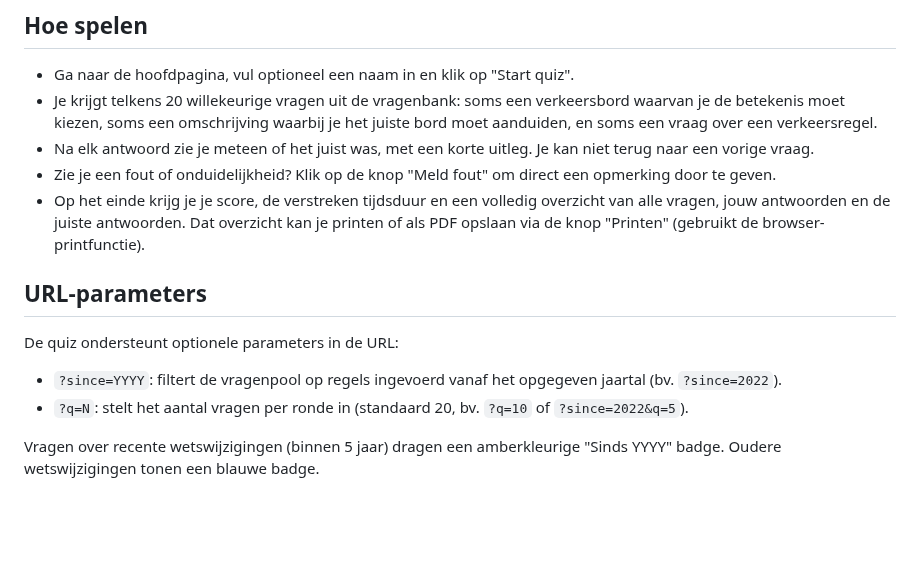
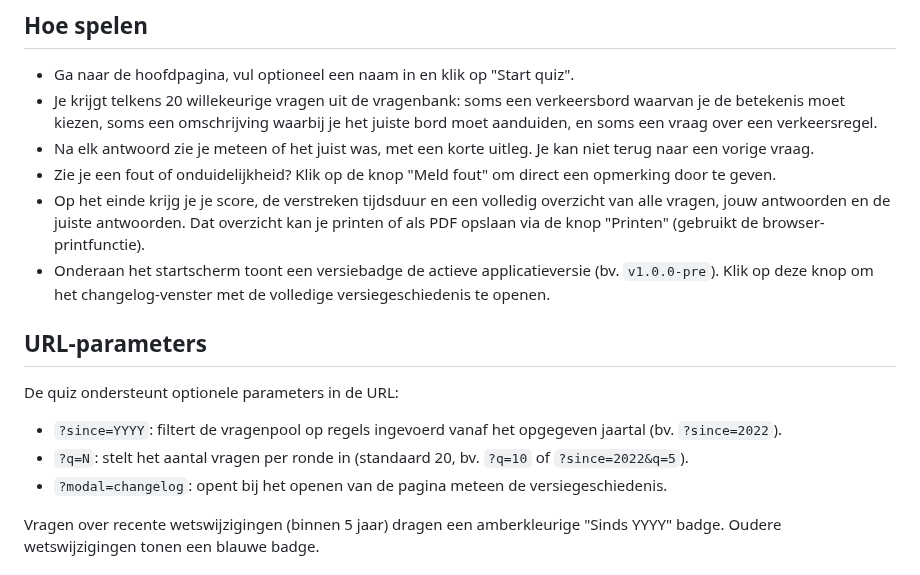
Before and after one commit to gpellicciotta/verkeersregels-quiz, a Markdown page: README.md, the part around the change. Drawn GitHub-style; blank space fills up the shorter version.

Commit message:
Added start screen version badge and interactive modal displaying formatted changelog notes on click.

```diff
--- a/README.md
+++ b/README.md
@@ -15,6 +15,8 @@ Geen server nodig: platte HTML/CSS/JS, te hosten via GitHub Pages.
 - Op het einde krijg je je score, de verstreken tijdsduur en een volledig overzicht van alle
   vragen, jouw antwoorden en de juiste antwoorden. Dat overzicht kan je printen of als PDF
   opslaan via de knop "Printen" (gebruikt de browser-printfunctie).
+- Onderaan het startscherm toont een versiebadge de actieve applicatieversie (bv. `v1.0.0-pre`).
+  Klik op deze knop om het changelog-venster met de volledige versiegeschiedenis te openen.
 
 ## URL-parameters
 
@@ -22,6 +24,7 @@ De quiz ondersteunt optionele parameters in de URL:
 
 - `?since=YYYY`: filtert de vragenpool op regels ingevoerd vanaf het opgegeven jaartal (bv. `?since=2022`).
 - `?q=N`: stelt het aantal vragen per ronde in (standaard 20, bv. `?q=10` of `?since=2022&q=5`).
+- `?modal=changelog`: opent bij het openen van de pagina meteen de versiegeschiedenis.
 
 Vragen over recente wetswijzigingen (binnen 5 jaar) dragen een amberkleurige "Sinds YYYY" badge.
 Oudere wetswijzigingen tonen een blauwe badge.
```
Also changed, not shown: CHANGELOG.md (+1 -0 lines), tasks/T0010-show-version-and-changelog.md (+59 -14 lines), tasks/T0010-modal.png (added), tasks/T0010-view-after.png (added), tasks/T0010-view-before.png (added), 3 other files.
